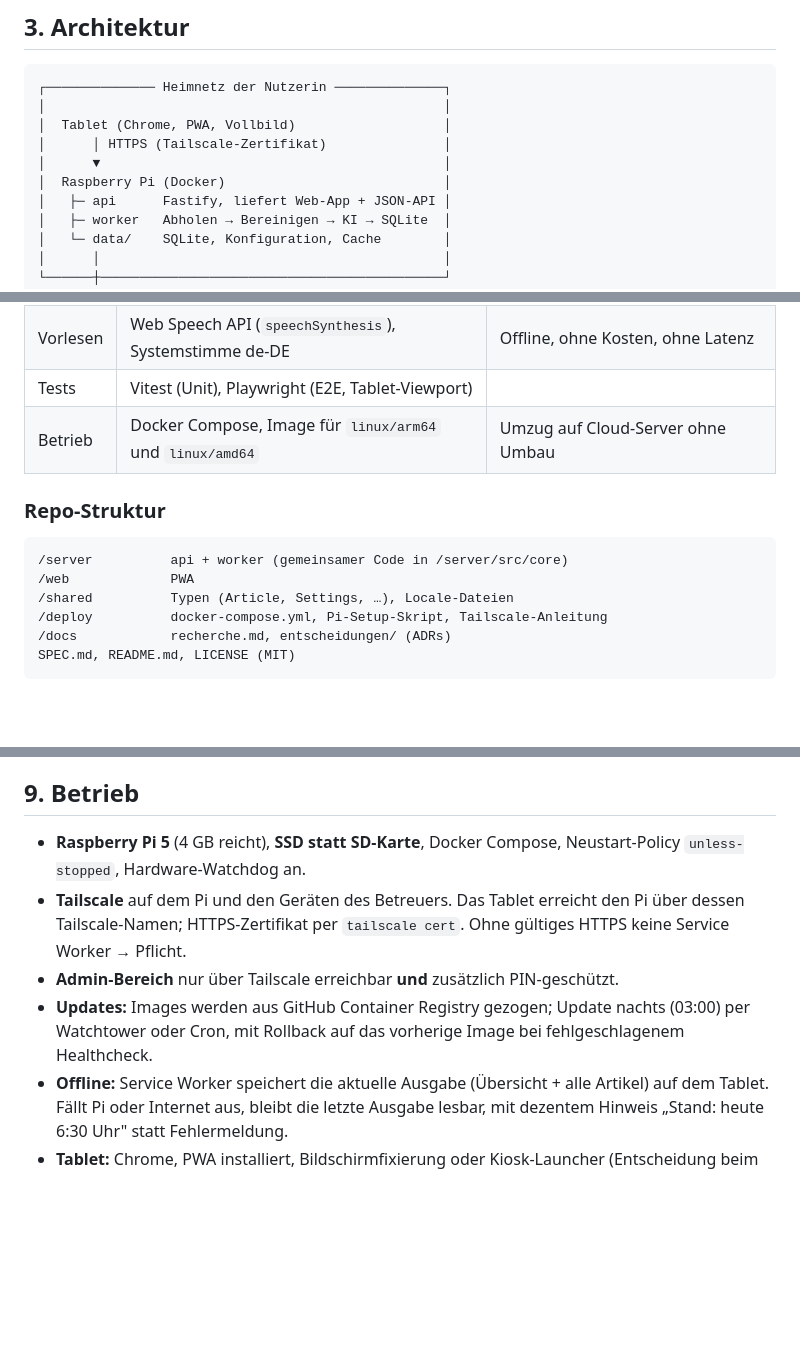
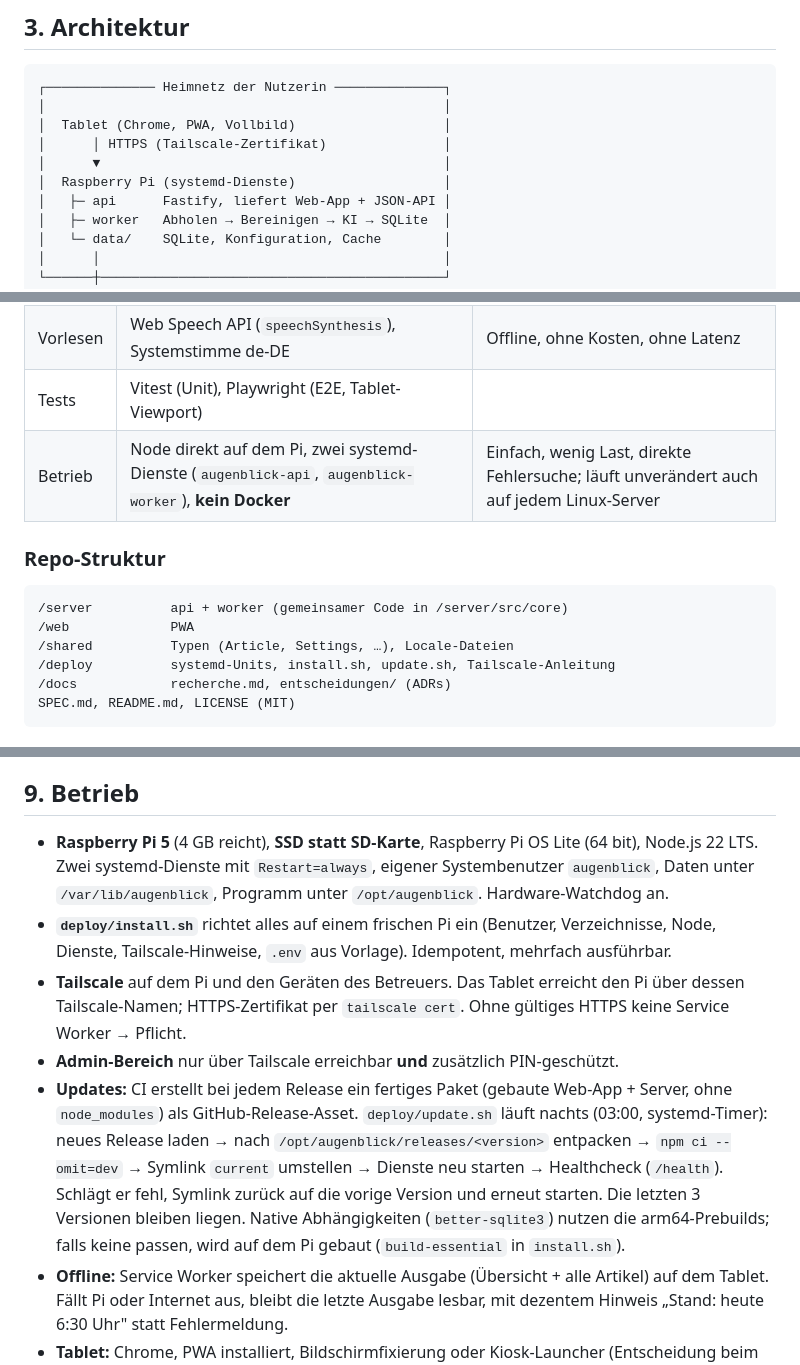
Before and after one commit to thunder-62/augenblick-reader, a Markdown page: SPEC.md, 3 parts joined by grey strips. GitHub-like rendering; blank space fills up the shorter version.

Commit message:
Spec: Betrieb ohne Docker, als systemd-Dienste mit Release-Updates
Co-Authored-By: Claude Opus 5.5 <noreply@anthropic.com>
Claude-Session: https://claude.ai/code/session_01WYrnvAF7nZJMmsfAVgFknJ

````diff
--- a/SPEC.md
+++ b/SPEC.md
@@ -39,7 +39,7 @@ Ein Angehöriger („Betreuer") richtet alles ein und wartet es aus der Ferne. D
 │  Tablet (Chrome, PWA, Vollbild)                   │
 │      │ HTTPS (Tailscale-Zertifikat)               │
 │      ▼                                            │
-│  Raspberry Pi (Docker)                            │
+│  Raspberry Pi (systemd-Dienste)                   │
 │   ├─ api      Fastify, liefert Web-App + JSON-API │
 │   ├─ worker   Abholen → Bereinigen → KI → SQLite  │
 │   └─ data/    SQLite, Konfiguration, Cache        │
@@ -61,7 +61,7 @@ Ein Angehöriger („Betreuer") richtet alles ein und wartet es aus der Ferne. D
 | Schrift | Atkinson Hyperlegible, selbst gehostet (OFL) | Keine externen Requests [R4] |
 | Vorlesen | Web Speech API (`speechSynthesis`), Systemstimme de-DE | Offline, ohne Kosten, ohne Latenz |
 | Tests | Vitest (Unit), Playwright (E2E, Tablet-Viewport) | |
-| Betrieb | Docker Compose, Image für `linux/arm64` und `linux/amd64` | Umzug auf Cloud-Server ohne Umbau |
+| Betrieb | Node direkt auf dem Pi, zwei systemd-Dienste (`augenblick-api`, `augenblick-worker`), **kein Docker** | Einfach, wenig Last, direkte Fehlersuche; läuft unverändert auch auf jedem Linux-Server |
 
 ### Repo-Struktur
 
@@ -69,7 +69,7 @@ Ein Angehöriger („Betreuer") richtet alles ein und wartet es aus der Ferne. D
 /server          api + worker (gemeinsamer Code in /server/src/core)
 /web             PWA
 /shared          Typen (Article, Settings, …), Locale-Dateien
-/deploy          docker-compose.yml, Pi-Setup-Skript, Tailscale-Anleitung
+/deploy          systemd-Units, install.sh, update.sh, Tailscale-Anleitung
 /docs            recherche.md, entscheidungen/ (ADRs)
 SPEC.md, README.md, LICENSE (MIT)
 ```
@@ -244,10 +244,11 @@ Jedes Experiment protokolliert lokal anonyme Nutzung (siehe §10), damit der Bet
 
 ## 9. Betrieb
 
-- **Raspberry Pi 5** (4 GB reicht), **SSD statt SD-Karte**, Docker Compose, Neustart-Policy `unless-stopped`, Hardware-Watchdog an.
+- **Raspberry Pi 5** (4 GB reicht), **SSD statt SD-Karte**, Raspberry Pi OS Lite (64 bit), Node.js 22 LTS. Zwei systemd-Dienste mit `Restart=always`, eigener Systembenutzer `augenblick`, Daten unter `/var/lib/augenblick`, Programm unter `/opt/augenblick`. Hardware-Watchdog an.
+- **`deploy/install.sh`** richtet alles auf einem frischen Pi ein (Benutzer, Verzeichnisse, Node, Dienste, Tailscale-Hinweise, `.env` aus Vorlage). Idempotent, mehrfach ausführbar.
 - **Tailscale** auf dem Pi und den Geräten des Betreuers. Das Tablet erreicht den Pi über dessen Tailscale-Namen; HTTPS-Zertifikat per `tailscale cert`. Ohne gültiges HTTPS keine Service Worker → Pflicht.
 - **Admin-Bereich** nur über Tailscale erreichbar **und** zusätzlich PIN-geschützt.
-- **Updates:** Images werden aus GitHub Container Registry gezogen; Update nachts (03:00) per Watchtower oder Cron, mit Rollback auf das vorherige Image bei fehlgeschlagenem Healthcheck.
+- **Updates:** CI erstellt bei jedem Release ein fertiges Paket (gebaute Web-App + Server, ohne `node_modules`) als GitHub-Release-Asset. `deploy/update.sh` läuft nachts (03:00, systemd-Timer): neues Release laden → nach `/opt/augenblick/releases/<version>` entpacken → `npm ci --omit=dev` → Symlink `current` umstellen → Dienste neu starten → Healthcheck (`/health`). Schlägt er fehl, Symlink zurück auf die vorige Version und erneut starten. Die letzten 3 Versionen bleiben liegen. Native Abhängigkeiten (`better-sqlite3`) nutzen die arm64-Prebuilds; falls keine passen, wird auf dem Pi gebaut (`build-essential` in `install.sh`).
 - **Offline:** Service Worker speichert die aktuelle Ausgabe (Übersicht + alle Artikel) auf dem Tablet. Fällt Pi oder Internet aus, bleibt die letzte Ausgabe lesbar, mit dezentem Hinweis „Stand: heute 6:30 Uhr" statt Fehlermeldung.
 - **Tablet:** Chrome, PWA installiert, Bildschirmfixierung oder Kiosk-Launcher (Entscheidung beim Einrichten, in README dokumentieren), Benachrichtigungen aus, Systemschrift groß, Helligkeit hoch.
 - **Backup:** SQLite und Settings täglich auf einen konfigurierbaren WebDAV-Pfad (z. B. Nextcloud).
````
Also changed, not shown: other parts of SPEC.md (+1 -1 lines).
